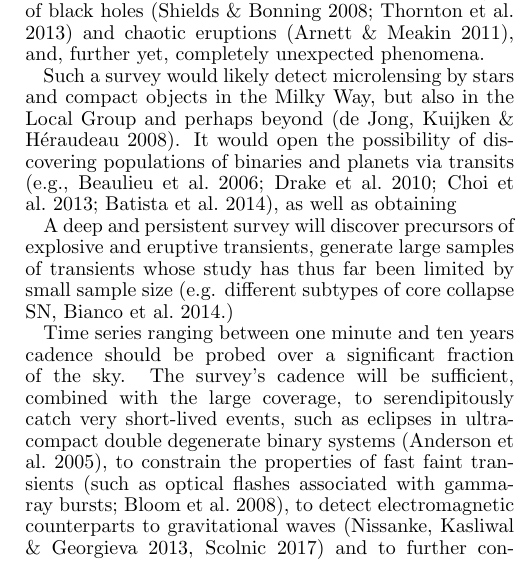
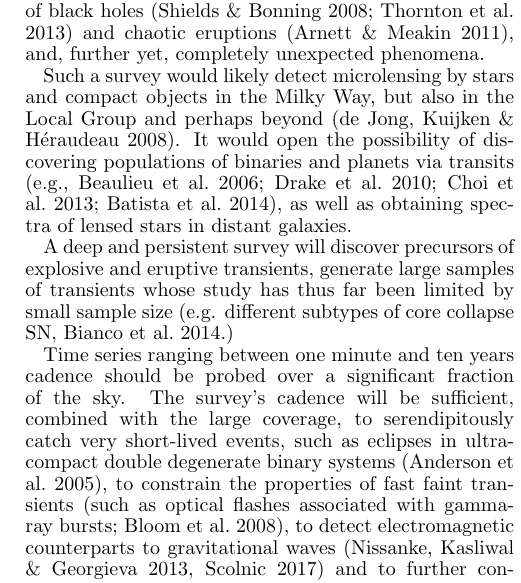
Before and after one commit to lsst-pst/overview_paper, a LaTeX document (lsst.tex, which reads system.tex): part of one column of page 6 of 40, cut so that both start at the same text. Compiled offline with pdfLaTeX.

Commit message:
Update system.tex
reincorporating microlensing edits from @rstreet

```diff
--- a/system.tex
+++ b/system.tex
@@ -290,6 +290,7 @@ in the Milky Way, but also in the Local Group and perhaps beyond (de Jong,
 Kuijken \& H\'{e}raudeau 2008).  It would open the possibility of discovering
 populations of binaries and planets via transits (e.g., Beaulieu et al.~2006;
 Drake et al.~2010; Choi et al.~2013; Batista et al.~2014), as well as obtaining
+spectra of lensed stars in distant galaxies.
 
 A deep and persistent survey will discover precursors of explosive and
 eruptive transients, generate large samples of transients whose study
```
